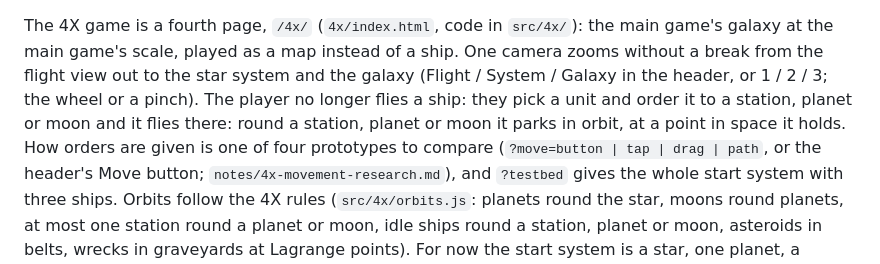
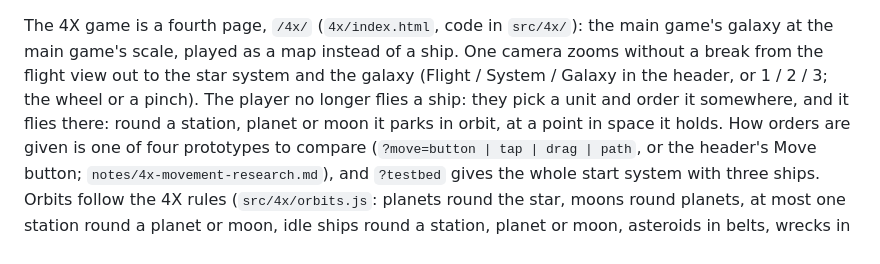
Before and after one commit to RenRMT/untitled-space-game, a Markdown page: README.md, the part around the change. GitHub-like rendering.

Commit message:
README: the 4X paragraph reads once on where a ship can be sent
Co-Authored-By: Claude Opus 5.5 <noreply@anthropic.com>
Claude-Session: https://claude.ai/code/session_01Ga1m93Fh9WEFnezZqNciLn

```diff
--- a/README.md
+++ b/README.md
@@ -83,8 +83,8 @@ the lab 60 times faster;
 The 4X game is a fourth page, `/4x/` (`4x/index.html`, code in `src/4x/`): the main game's galaxy at
 the main game's scale, played as a map instead of a ship. One camera zooms without a break from the
 flight view out to the star system and the galaxy (Flight / System / Galaxy in the header, or 1 / 2 / 3;
-the wheel or a pinch). The player no longer flies a ship: they pick a unit and order it to a station,
-planet or moon and it flies there: round a station, planet or moon it parks in orbit, at a point in space it holds.
+the wheel or a pinch). The player no longer flies a ship: they pick a unit and order it somewhere,
+and it flies there: round a station, planet or moon it parks in orbit, at a point in space it holds.
 How orders are given is one of four prototypes to compare (`?move=button | tap | drag | path`, or the
 header's Move button; `notes/4x-movement-research.md`), and `?testbed` gives the whole start system
 with three ships. Orbits follow the 4X rules (`src/4x/orbits.js`: planets round the star, moons round planets,
```
